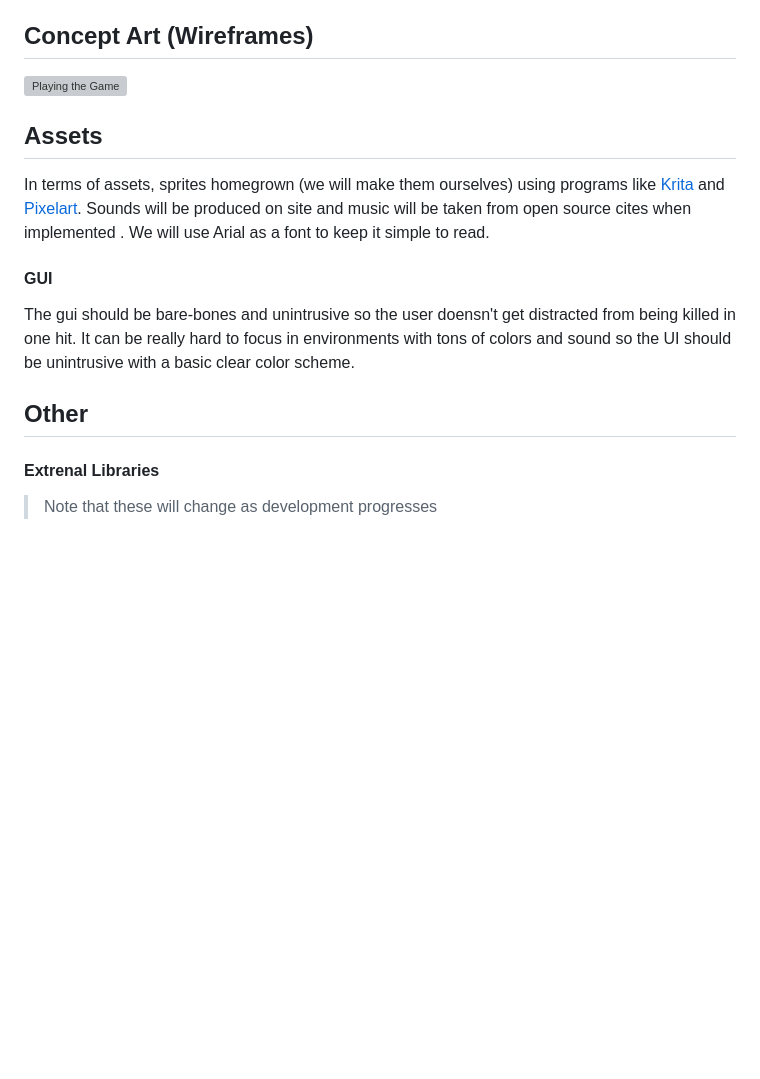
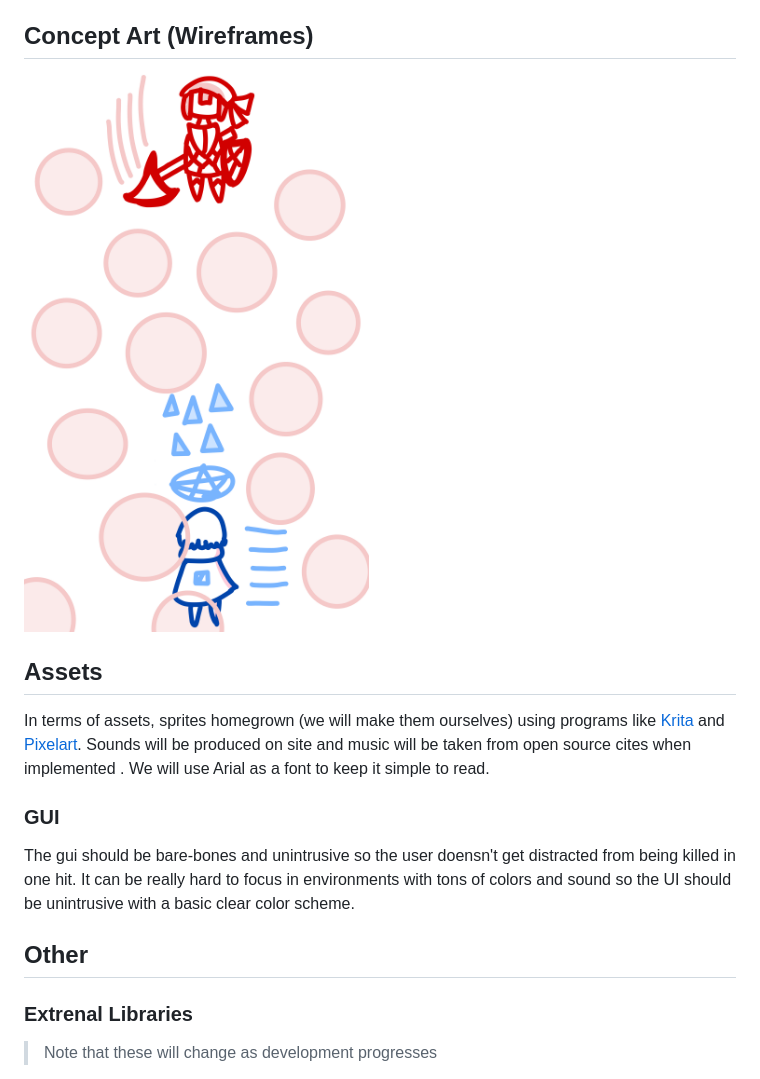
Before and after one commit to WonderScarf/behind, a Markdown page: README.md, the part around the change printed below. Rendered like a GitHub page; pictures changed too: style/images/readme_images/wireframe.png (added); blank space fills up the shorter version; grey boxes are pictures that could not be loaded.

Commit message:
Added wireframe image

```diff
--- a/README.md
+++ b/README.md
@@ -40,18 +40,18 @@ As you should have noticed the conrtol schemes are varriable and change dependin
 13. When the boss reachs 0 health the game is set to win menu state.
 
 ## Concept Art (Wireframes)
-![Playing the Game](./style/images/wireframe.png)
+![Playing the Game](style/images/readme_images/wireframe.png)
 
 ## Assets
 In terms of assets, sprites homegrown (we will make them ourselves) using programs like [Krita](https://krita.org/en/)
 and [Pixelart](https://www.pixilart.com/draw). Sounds will be produced on site and music will be taken from open source cites when
 implemented . We will use Arial as a font to keep it simple to read.
-#### GUI
+### GUI
 The gui should be bare-bones and unintrusive so the user doensn't get distracted from being killed in one hit. It can be really hard to focus in environments
 with tons of colors and sound so the UI should be unintrusive with a basic clear color scheme.
 
 ## Other
 
-#### Extrenal Libraries
+### Extrenal Libraries
 >Note that these will change as development progresses
 
```
Also changed, not shown: other parts of README.md (+7 -7 lines), 1 other file.
